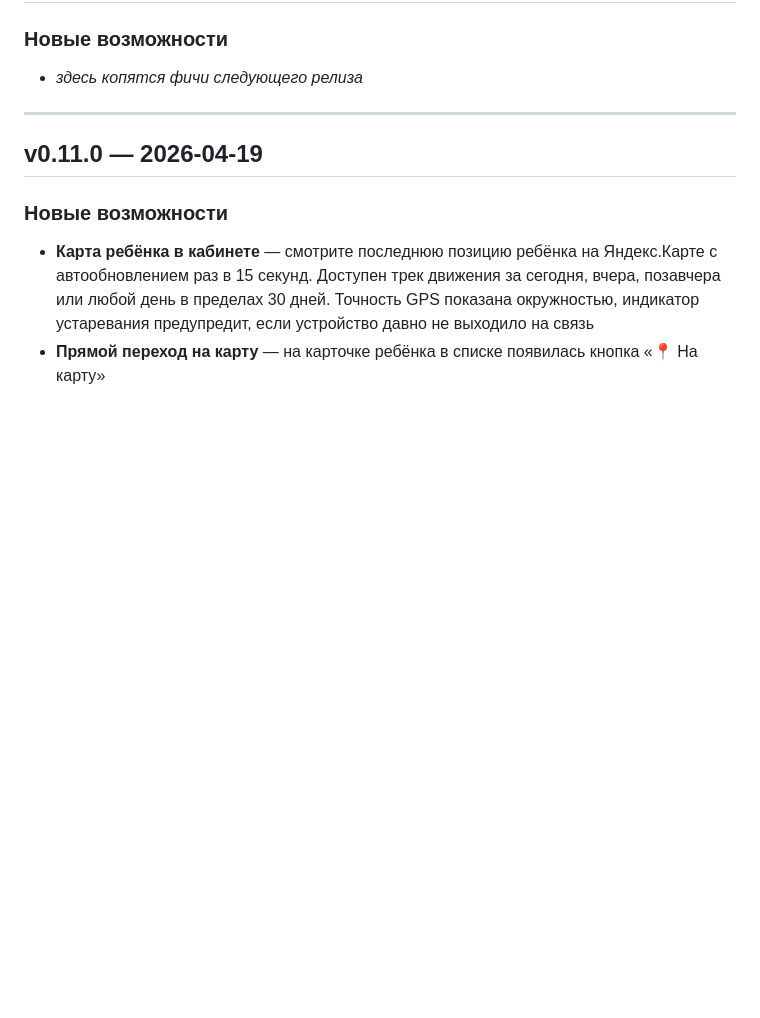
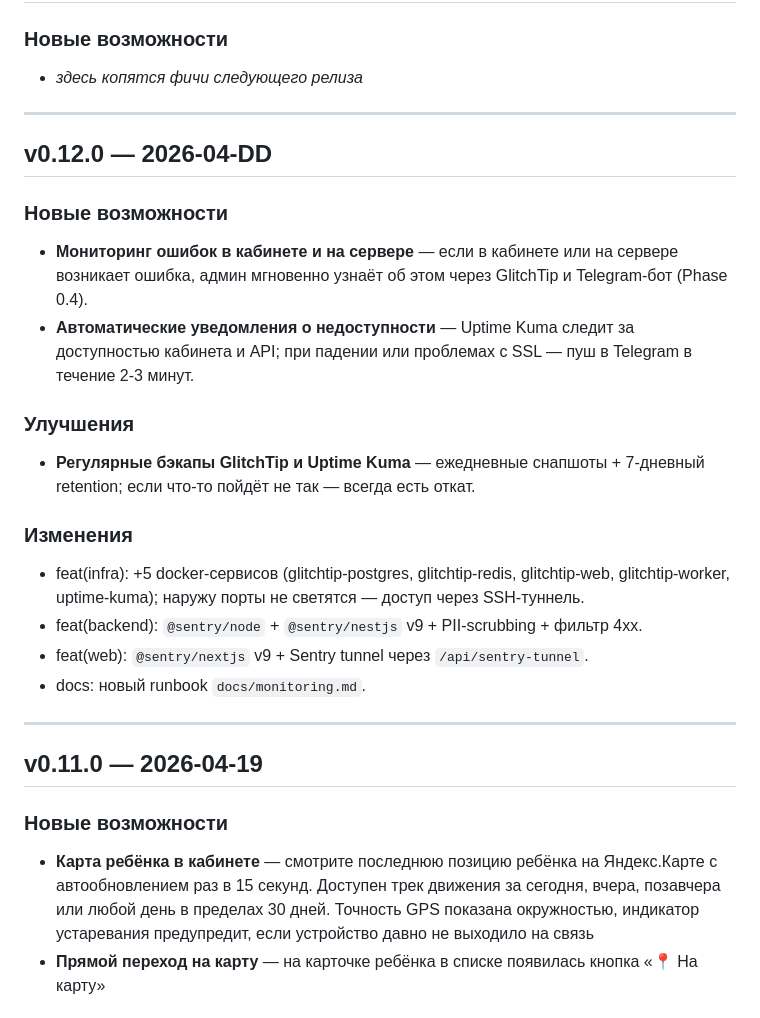
Before and after one commit to link28rus/gmd, a Markdown page: CHANGELOG.md, the part around the change. Drawn GitHub-style; blank space fills up the shorter version.

Commit message:
docs: CHANGELOG v0.12.0 + CLAUDE.md инфра-строка про мониторинг

```diff
--- a/CHANGELOG.md
+++ b/CHANGELOG.md
@@ -13,6 +13,26 @@
 
 ### Новые возможности
 - _здесь копятся фичи следующего релиза_
+
+---
+
+## v0.12.0 — 2026-04-DD
+
+### Новые возможности
+
+- **Мониторинг ошибок в кабинете и на сервере** — если в кабинете или на сервере возникает ошибка, админ мгновенно узнаёт об этом через GlitchTip и Telegram-бот (Phase 0.4).
+- **Автоматические уведомления о недоступности** — Uptime Kuma следит за доступностью кабинета и API; при падении или проблемах с SSL — пуш в Telegram в течение 2-3 минут.
+
+### Улучшения
+
+- **Регулярные бэкапы GlitchTip и Uptime Kuma** — ежедневные снапшоты + 7-дневный retention; если что-то пойдёт не так — всегда есть откат.
+
+### Изменения
+
+- feat(infra): +5 docker-сервисов (glitchtip-postgres, glitchtip-redis, glitchtip-web, glitchtip-worker, uptime-kuma); наружу порты не светятся — доступ через SSH-туннель.
+- feat(backend): `@sentry/node` + `@sentry/nestjs` v9 + PII-scrubbing + фильтр 4xx.
+- feat(web): `@sentry/nextjs` v9 + Sentry tunnel через `/api/sentry-tunnel`.
+- docs: новый runbook `docs/monitoring.md`.
 
 ---
 
```
Also changed, not shown: CLAUDE.md (+1 -0 lines).
